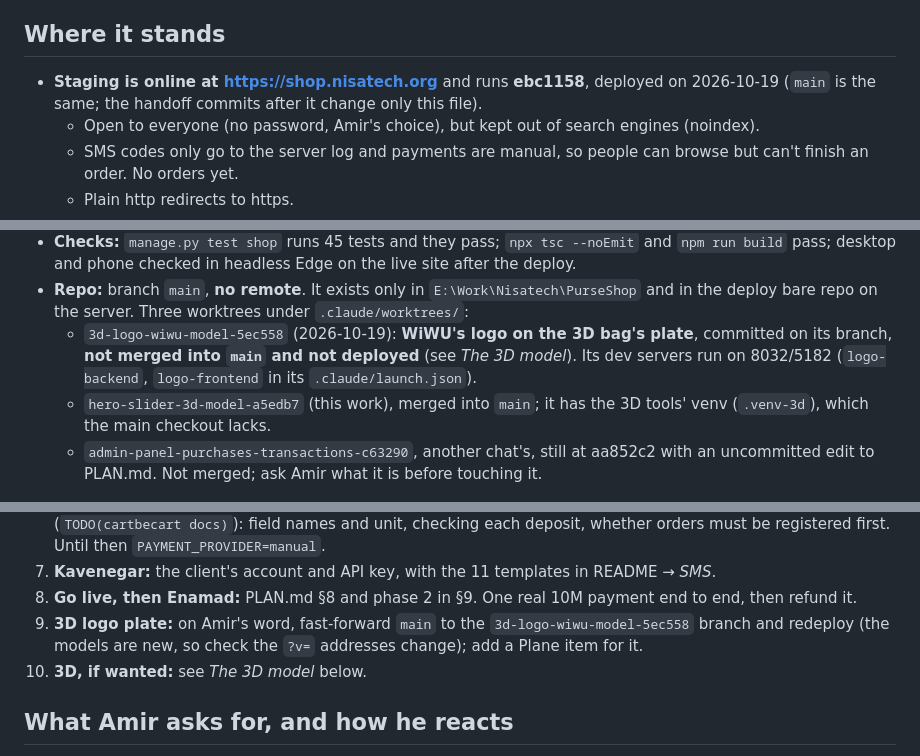
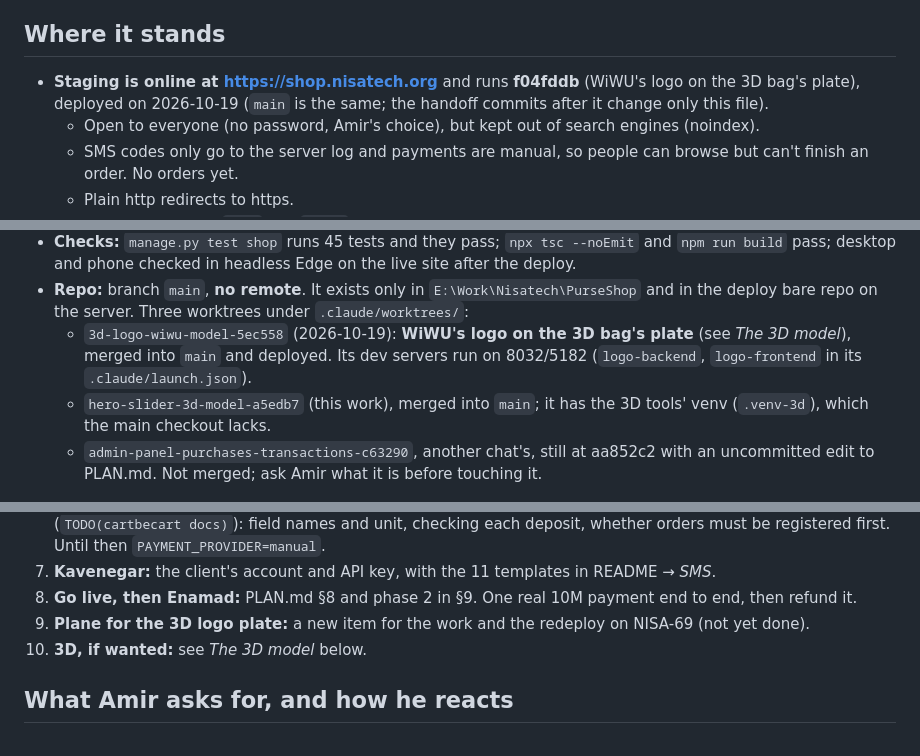
Before and after one commit to Amirjaz/wiwu, a Markdown page: HANDOFF.md, 3 parts joined by grey strips. GitHub-like rendering.

Commit message:
Handoff: staging redeployed (f04fddb), the 3D logo plate

```diff
--- a/HANDOFF.md
+++ b/HANDOFF.md
@@ -8,8 +8,8 @@ This page is the short version, plus what isn't written down anywhere else.
 
 ## Where it stands
 
-- **Staging is online at https://shop.nisatech.org** and runs **ebc1158**, deployed on 2026-10-19 (`main`
-  is the same; the handoff commits after it change only this file).
+- **Staging is online at https://shop.nisatech.org** and runs **f04fddb** (WiWU's logo on the 3D bag's
+  plate), deployed on 2026-10-19 (`main` is the same; the handoff commits after it change only this file).
   - Open to everyone (no password, Amir's choice), but kept out of search engines (noindex).
   - SMS codes only go to the server log and payments are manual, so people can browse but can't finish
     an order. No orders yet.
@@ -34,9 +34,9 @@ This page is the short version, plus what isn't written down anywhere else.
   pass; desktop and phone checked in headless Edge on the live site after the deploy.
 - **Repo:** branch `main`, **no remote**. It exists only in `E:\Work\Nisatech\PurseShop` and in the
   deploy bare repo on the server. Three worktrees under `.claude/worktrees/`:
-  - `3d-logo-wiwu-model-5ec558` (2026-10-19): **WiWU's logo on the 3D bag's plate**, committed on its
-    branch, **not merged into `main` and not deployed** (see *The 3D model*). Its dev servers run on
-    8032/5182 (`logo-backend`, `logo-frontend` in its `.claude/launch.json`).
+  - `3d-logo-wiwu-model-5ec558` (2026-10-19): **WiWU's logo on the 3D bag's plate** (see *The 3D
+    model*), merged into `main` and deployed. Its dev servers run on 8032/5182 (`logo-backend`,
+    `logo-frontend` in its `.claude/launch.json`).
   - `hero-slider-3d-model-a5edb7` (this work), merged into `main`; it has the 3D tools' venv
     (`.venv-3d`), which the main checkout lacks.
   - `admin-panel-purchases-transactions-c63290`, another chat's, still at aa852c2 with an uncommitted
@@ -102,8 +102,7 @@ business address), the `.ir` domain under their national ID.
    registered first. Until then `PAYMENT_PROVIDER=manual`.
 7. **Kavenegar:** the client's account and API key, with the 11 templates in README → *SMS*.
 8. **Go live, then Enamad:** PLAN.md §8 and phase 2 in §9. One real 10M payment end to end, then refund it.
-9. **3D logo plate:** on Amir's word, fast-forward `main` to the `3d-logo-wiwu-model-5ec558` branch and
-   redeploy (the models are new, so check the `?v=` addresses change); add a Plane item for it.
+9. **Plane for the 3D logo plate:** a new item for the work and the redeploy on NISA-69 (not yet done).
 10. **3D, if wanted:** see *The 3D model* below.
 
 ## What Amir asks for, and how he reacts
```
Also changed, not shown: other parts of HANDOFF.md (+1 -0 lines).
